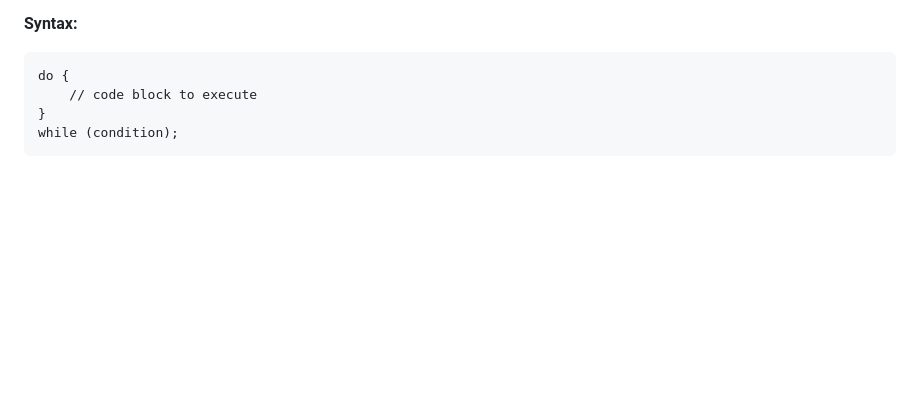
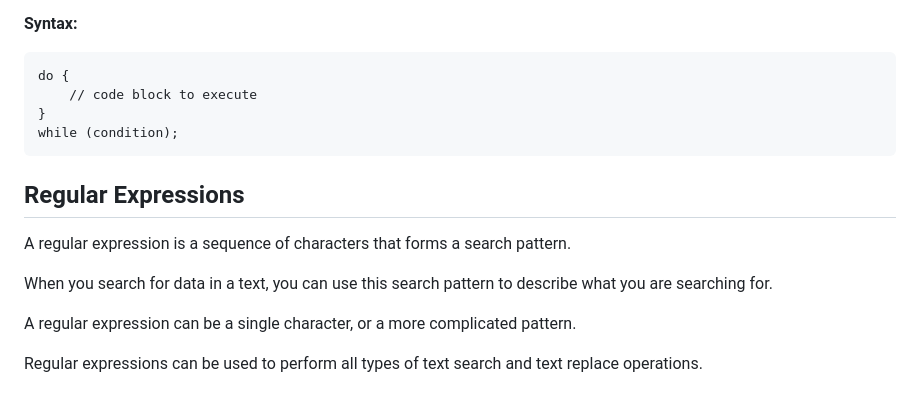
Before and after one commit to Zeb-0/Learn_JS, a Markdown page: notes.md, the part around the change. GitHub-like rendering; blank space fills up the shorter version.

Commit message:
Regular Expressions

````diff
--- a/notes.md
+++ b/notes.md
@@ -198,3 +198,12 @@ do {
 }
 while (condition);
 ```
+
+## Regular Expressions
+A regular expression is a sequence of characters that forms a search pattern.
+
+When you search for data in a text, you can use this search pattern to describe what you are searching for.
+
+A regular expression can be a single character, or a more complicated pattern.
+
+Regular expressions can be used to perform all types of text search and text replace operations.
````
